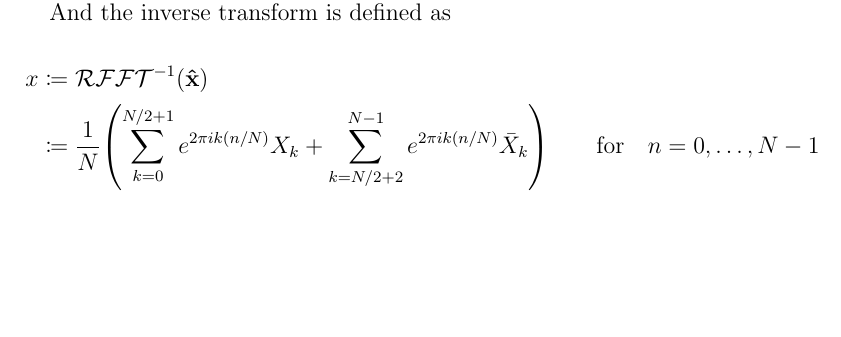
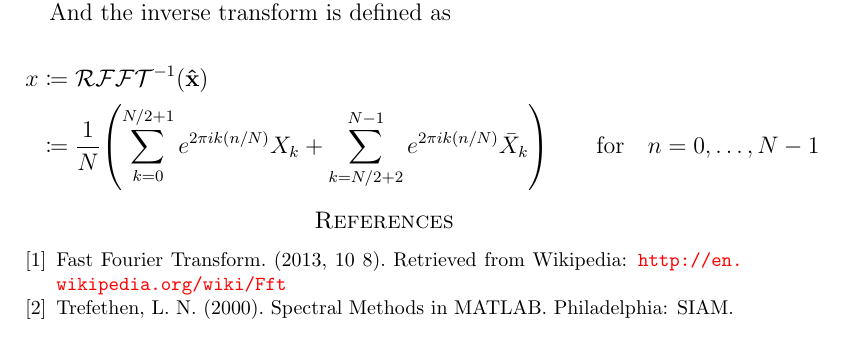
Before and after one commit to wangjohn/shape_of_stones, a LaTeX paper (paper/paper.tex, which reads paper/bibliography.tex): part of page 16 of 16, cut so that both start at the same text, the shorter picture padded with empty space. Compiled offline with pdfLaTeX.

Commit message:
Added bibliography entries

```diff
--- a/paper/bibliography.tex
+++ b/paper/bibliography.tex
@@ -0,0 +1,7 @@
+\bibliographystyle{plain}
+\begin{thebibliography}{9}
+\bibitem{wikipedia_fft}
+Fast Fourier Transform. (2013, 10 8). Retrieved from Wikipedia: \url{http://en.wikipedia.org/wiki/Fft}
+\bibitem{trefethen_2000}
+Trefethen, L. N. (2000). Spectral Methods in MATLAB. Philadelphia: SIAM.
+\end{thebibliography}
```
Also changed, not shown: paper/continuous_surface.tex (+2 -2 lines), paper/paper.pdf, 1 other file.
